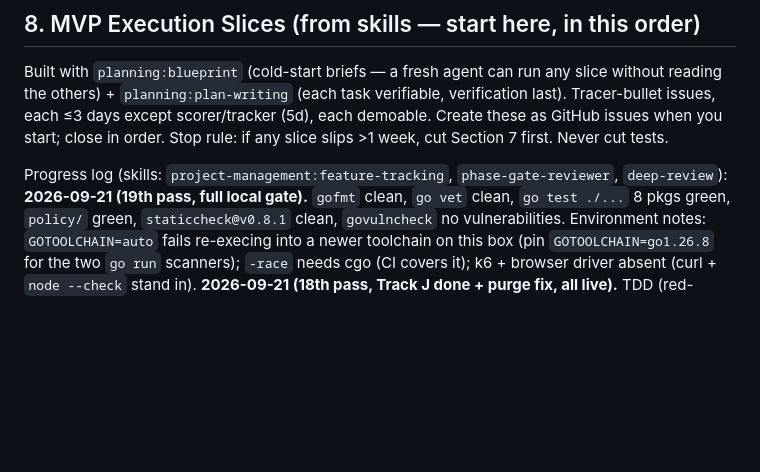
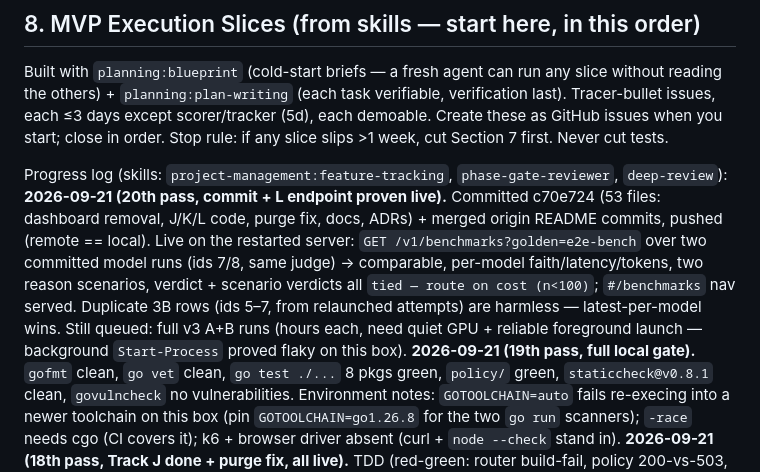
Before and after one commit to yosrikhiari/AgentOps, a Markdown page: AgentOps_Project_Plan.md, the part around the change. GitHub-like rendering; blank space fills up the shorter version.

Commit message:
Plan: 20th pass (commit c70e724 pushed; L benchmarks endpoint proven live)

```diff
--- a/AgentOps_Project_Plan.md
+++ b/AgentOps_Project_Plan.md
@@ -467,6 +467,16 @@ GitHub issues when you start; close in order. Stop rule: if any slice slips >1 w
 Section 7 first. Never cut tests.
 
 Progress log (skills: `project-management:feature-tracking`, `phase-gate-reviewer`, `deep-review`):
+**2026-09-21 (20th pass, commit + L endpoint proven live).** Committed c70e724
+(53 files: dashboard removal, J/K/L code, purge fix, docs, ADRs) + merged
+origin README commits, pushed (remote == local). Live on the restarted
+server: `GET /v1/benchmarks?golden=e2e-bench` over two committed model runs
+(ids 7/8, same judge) → comparable, per-model faith/latency/tokens, two
+reason scenarios, verdict + scenario verdicts all `tied — route on cost
+(n<100)`; `#/benchmarks` nav served. Duplicate 3B rows (ids 5–7, from
+relaunched attempts) are harmless — latest-per-model wins. Still queued: full
+v3 A+B runs (hours each, need quiet GPU + reliable foreground launch —
+background `Start-Process` proved flaky on this box).
 **2026-09-21 (19th pass, full local gate).** `gofmt` clean, `go vet` clean,
 `go test ./...` 8 pkgs green, `policy/` green, `staticcheck@v0.8.1` clean,
 `govulncheck` no vulnerabilities. Environment notes: `GOTOOLCHAIN=auto` fails
```
